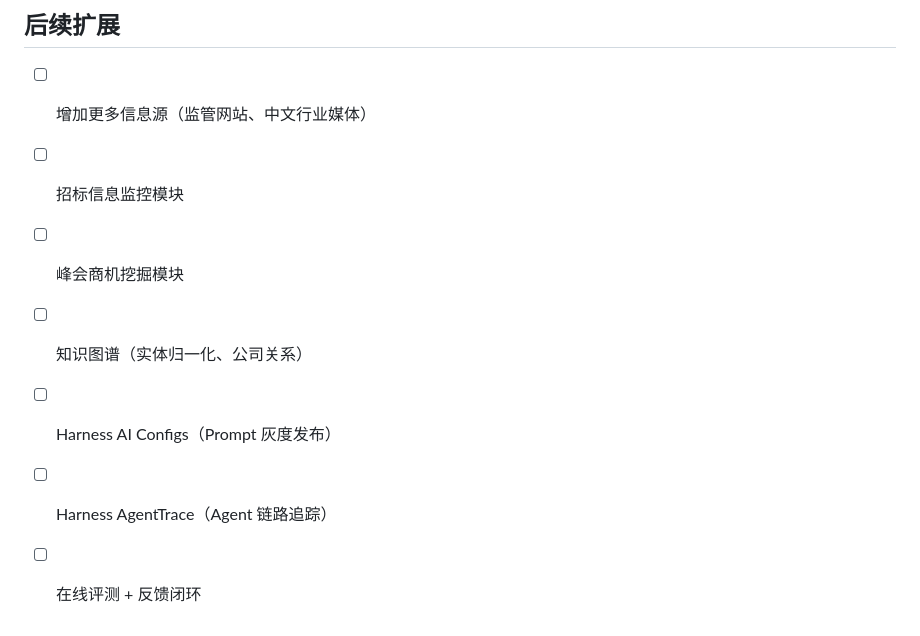
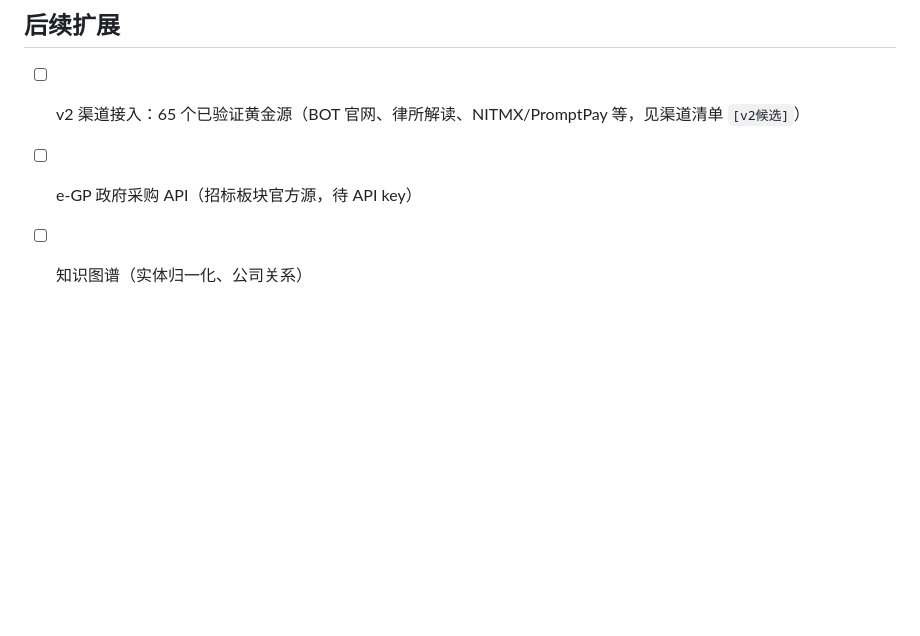
Before and after one commit to miaojiming/market-intel-platform, a Markdown page: README.md, the part around one of its changes. Drawn GitHub-style; blank space fills up the shorter version.

```diff
--- a/README.md
+++ b/README.md
@@ -144,16 +86,6 @@ harness-evals run intelligence.eval.yaml --fail-under 0.8
 
 ## 后续扩展
 
-* [ ] 增加更多信息源（监管网站、中文行业媒体）
-
-* [ ] 招标信息监控模块
-
-* [ ] 峰会商机挖掘模块
-
-* [ ] 知识图谱（实体归一化、公司关系）
-
-* [ ] Harness AI Configs（Prompt 灰度发布）
-
-* [ ] Harness AgentTrace（Agent 链路追踪）
-
-* [ ] 在线评测 + 反馈闭环
+- [ ] v2 渠道接入：65 个已验证黄金源（BOT 官网、律所解读、NITMX/PromptPay 等，见渠道清单 `[v2候选]`）
+- [ ] e-GP 政府采购 API（招标板块官方源，待 API key）
+- [ ] 知识图谱（实体归一化、公司关系）
```
Also changed, not shown: other parts of README.md (+62 -120 lines).
